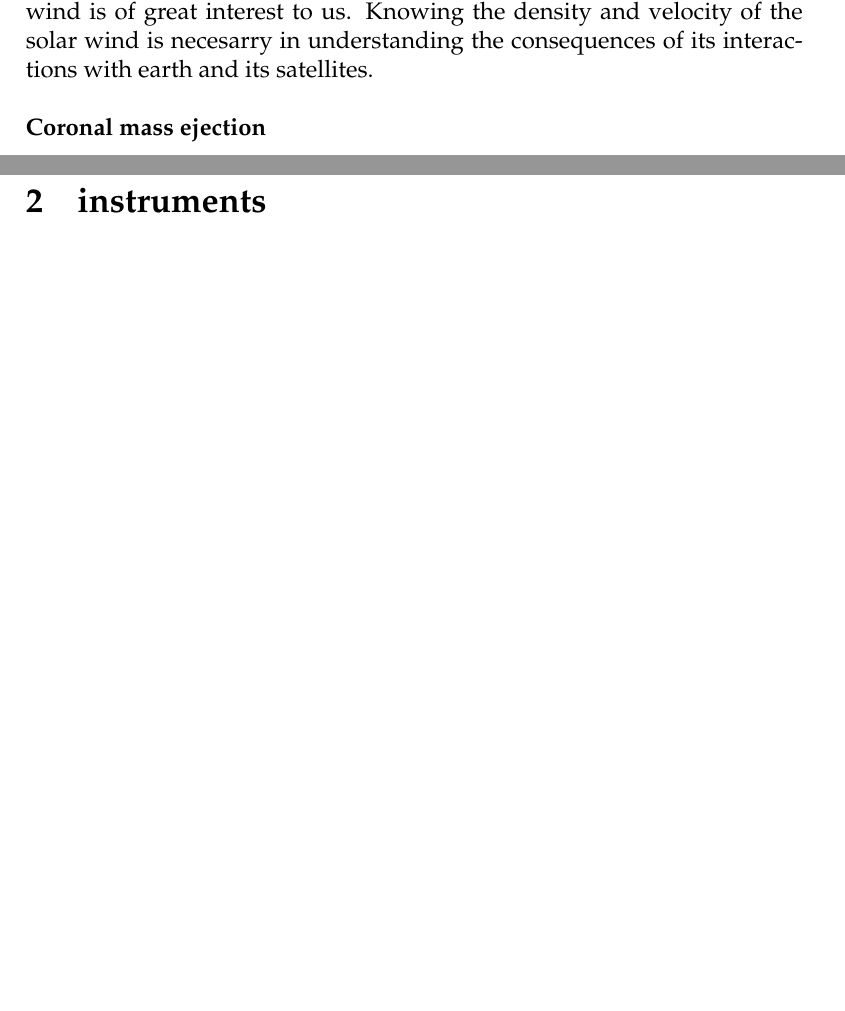
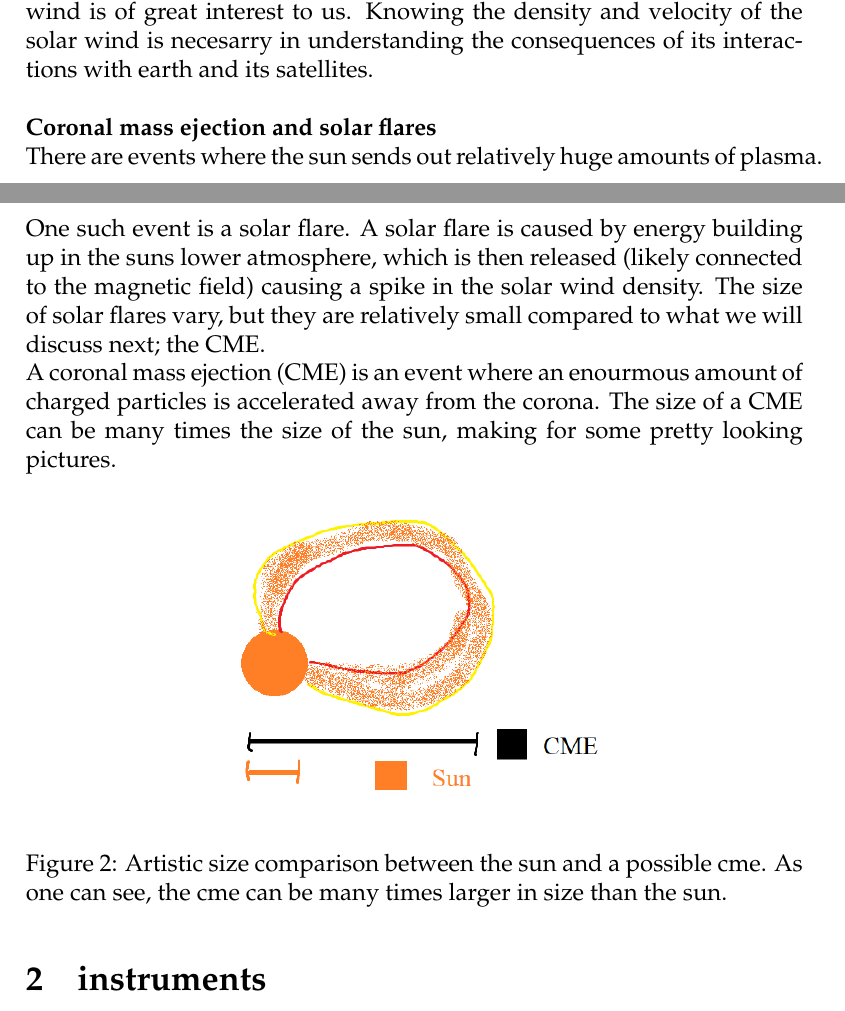
Before and after one commit to adnvre/RomfysikkProsjekt, a LaTeX document (Project.tex): two parts of pages 3 and 4 of 4 before the commit and two parts of pages 3 and 4 of 5 after it, joined at a grey line, cut so that both start at the same text, the shorter picture padded with empty space. Compiled offline with pdfLaTeX.

Commit message:
wrote some theory on the sun

```diff
--- a/Project.tex
+++ b/Project.tex
@@ -91,9 +91,15 @@
 		Accompanying the magnetic field lines is plasma streams. Ejected from the suns corona, these plasma streams of varying velocity and density can also                         		be drawn like figure \ref{fig::spirals}.\\
 		Carrying large amount of highly energized ionized particles, the solar wind is of great interest to us. Knowing the density and velocity of the solar wind 				is necesarry in understanding the consequences of its interactions with earth and its satellites.\\
 		\\
-		\textbf{Coronal mass ejection}\\
-
-
+		\textbf{Coronal mass ejection and solar flares}\\
+		There are events where the sun sends out relatively huge amounts of plasma.\\
+		One such event is a solar flare. A solar flare is caused by energy building up in the suns lower atmosphere, which is then released (likely connected to 				the magnetic field) causing a spike in the solar wind density. The size of solar flares vary, but they are relatively small compared to what we will 					discuss next; the CME.\\
+		A coronal mass ejection (CME) is an event where an enourmous amount of charged particles is accelerated away from the corona. The size of a CME 				can be many times the size of the sun, making for some pretty looking pictures.
+		\begin{figure}[H]
+			\includegraphics[scale = 0.7]{Figures/artistic_cme.png}
+			\centering
+			\caption{Artistic size comparison between the sun and a possible cme. As one can see, the cme can be many times larger in size than the sun.}
+		\end{figure}
 % subsection theory (end)
 
 % section introduction (end)
```
Also changed, not shown: Figures/artistic_cme.png (added), Project.pdf, 1 other file.
